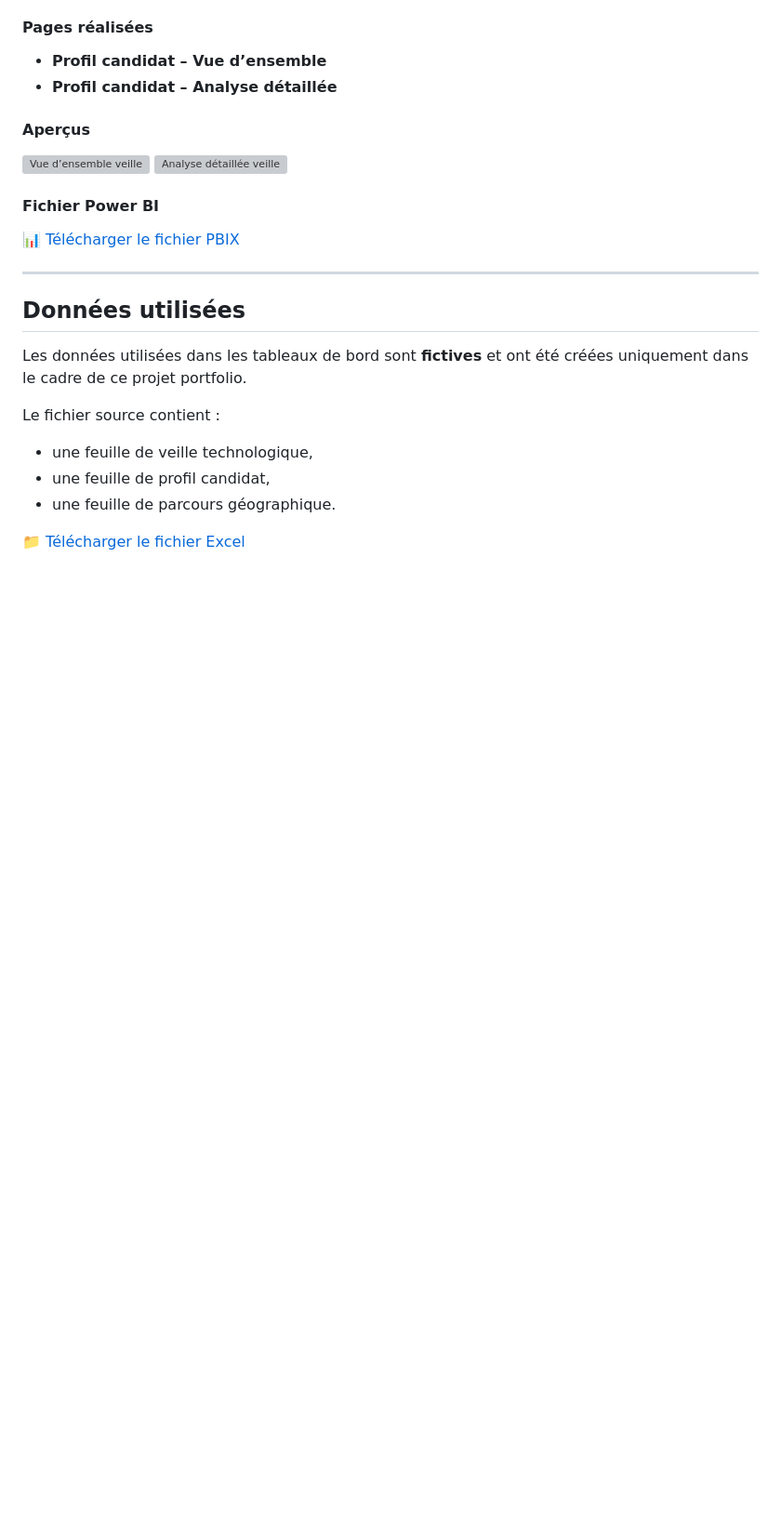
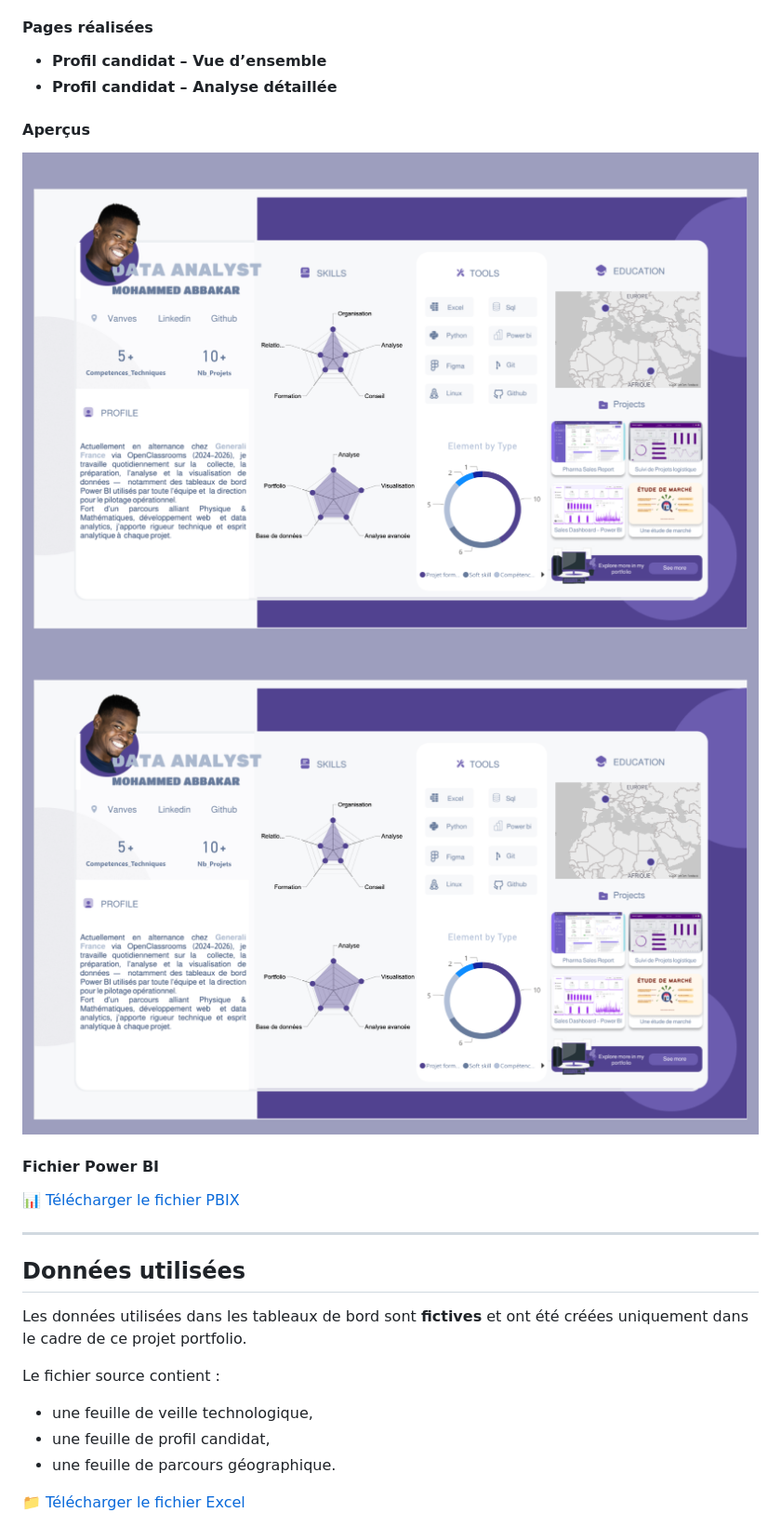
Before and after one commit to MohammedABBAKAR/Projet-Data-Analyst-Mission-A-roworld, a Markdown page: README.md, the part around the change. Shown at 93% size. Rendered like a GitHub page; blank space fills up the shorter version; grey boxes are pictures that could not be loaded.

```diff
--- a/README.md
+++ b/README.md
@@ -141,8 +141,8 @@ Ce tableau de bord présente mon profil à travers :
 - **Profil candidat – Analyse détaillée**
 
 #### Aperçus
-![Vue d’ensemble veille](portfolio-aeroworld/docs/Portfolio_Mohammed_Abbakar-1.pdf)
-![Analyse détaillée veille](portfolio-aeroworld/docs/Portfolio_Mohammed_Abbakar-1.pdf)
+![Vue d’ensemble veille](portfolio-aeroworld/docs/Profil.png)
+![Analyse détaillée veille](portfolio-aeroworld/docs/Profil.png)
 
 
 
```
